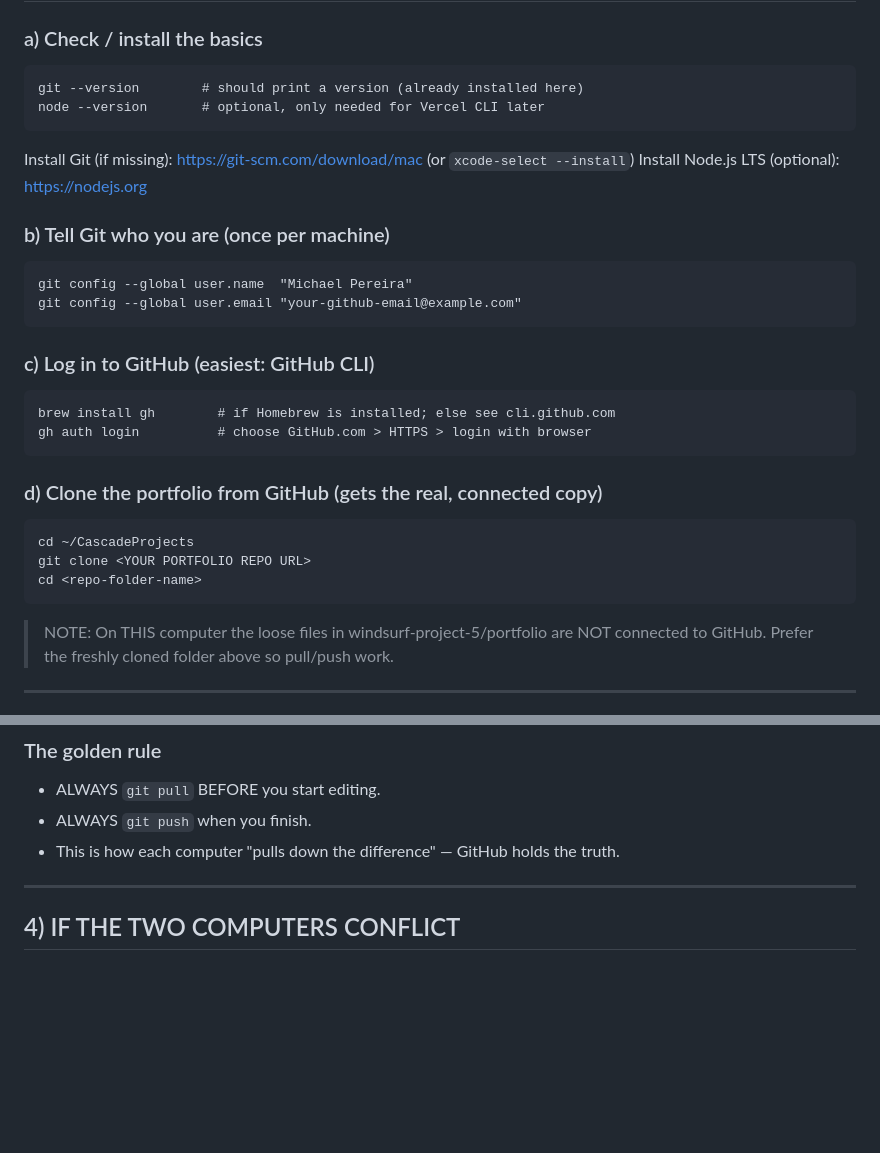
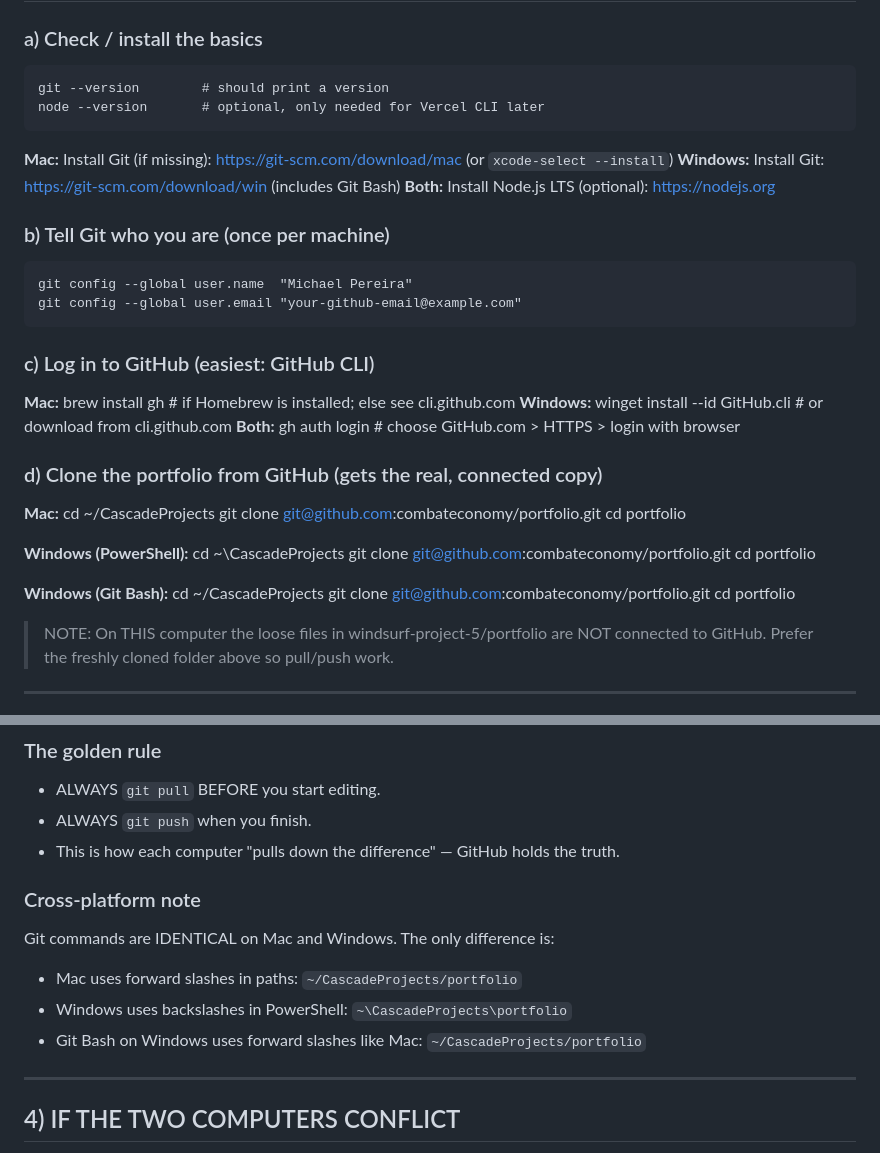
Before and after one commit to combateconomy/portfolio, a Markdown page: SETUP_AND_SYNC.md, 2 parts joined by grey strips. Rendered like a GitHub page; blank space fills up the shorter version.

Commit message:
Add Windows commands for cross-platform setup

```diff
--- a/SETUP_AND_SYNC.md
+++ b/SETUP_AND_SYNC.md
@@ -32,23 +32,37 @@ Copy-paste this to Cascade to resume instantly without wasting tokens:
 ## 2) FIRST-TIME SETUP ON A NEW COMPUTER (do once per machine)
 
 ### a) Check / install the basics
-    git --version        # should print a version (already installed here)
+    git --version        # should print a version
     node --version       # optional, only needed for Vercel CLI later
-Install Git (if missing): https://git-scm.com/download/mac  (or `xcode-select --install`)
-Install Node.js LTS (optional): https://nodejs.org
+
+**Mac:** Install Git (if missing): https://git-scm.com/download/mac  (or `xcode-select --install`)
+**Windows:** Install Git: https://git-scm.com/download/win  (includes Git Bash)
+**Both:** Install Node.js LTS (optional): https://nodejs.org
 
 ### b) Tell Git who you are (once per machine)
     git config --global user.name  "Michael Pereira"
     git config --global user.email "your-github-email@example.com"
 
 ### c) Log in to GitHub (easiest: GitHub CLI)
-    brew install gh        # if Homebrew is installed; else see cli.github.com
-    gh auth login          # choose GitHub.com > HTTPS > login with browser
+**Mac:**   brew install gh        # if Homebrew is installed; else see cli.github.com
+**Windows:** winget install --id GitHub.cli  # or download from cli.github.com
+**Both:**  gh auth login          # choose GitHub.com > HTTPS > login with browser
 
 ### d) Clone the portfolio from GitHub (gets the real, connected copy)
+**Mac:**
     cd ~/CascadeProjects
-    git clone <YOUR PORTFOLIO REPO URL>
-    cd <repo-folder-name>
+    git clone git@github.com:combateconomy/portfolio.git
+    cd portfolio
+
+**Windows (PowerShell):**
+    cd ~\CascadeProjects
+    git clone git@github.com:combateconomy/portfolio.git
+    cd portfolio
+
+**Windows (Git Bash):**
+    cd ~/CascadeProjects
+    git clone git@github.com:combateconomy/portfolio.git
+    cd portfolio
 
 > NOTE: On THIS computer the loose files in windsurf-project-5/portfolio are NOT
 > connected to GitHub. Prefer the freshly cloned folder above so pull/push work.
@@ -73,6 +87,12 @@ Install Node.js LTS (optional): https://nodejs.org
 - ALWAYS `git pull` BEFORE you start editing.
 - ALWAYS `git push` when you finish.
 - This is how each computer "pulls down the difference" — GitHub holds the truth.
+
+### Cross-platform note
+Git commands are IDENTICAL on Mac and Windows. The only difference is:
+- Mac uses forward slashes in paths: `~/CascadeProjects/portfolio`
+- Windows uses backslashes in PowerShell: `~\CascadeProjects\portfolio`
+- Git Bash on Windows uses forward slashes like Mac: `~/CascadeProjects/portfolio`
 
 ---
 
```
